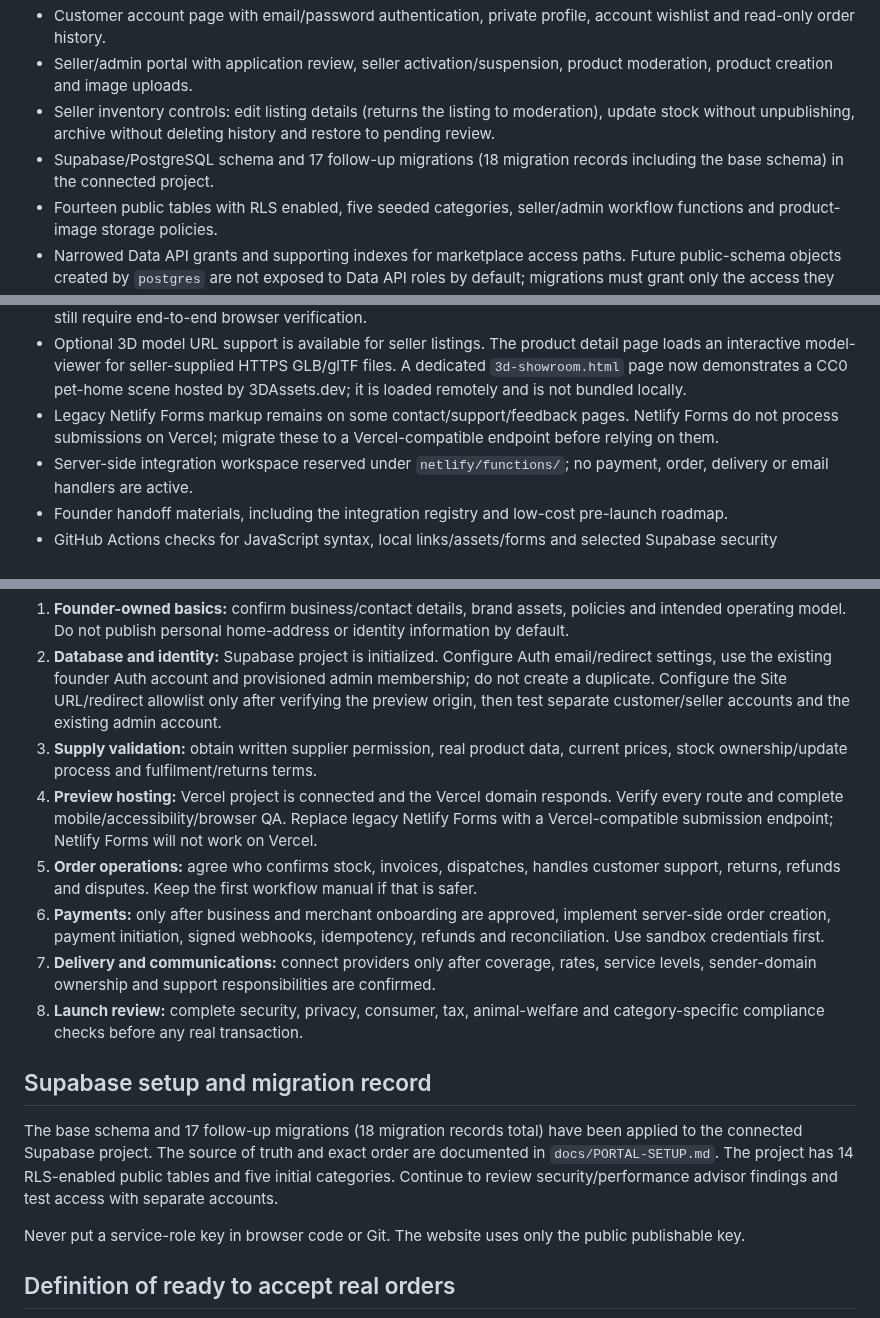
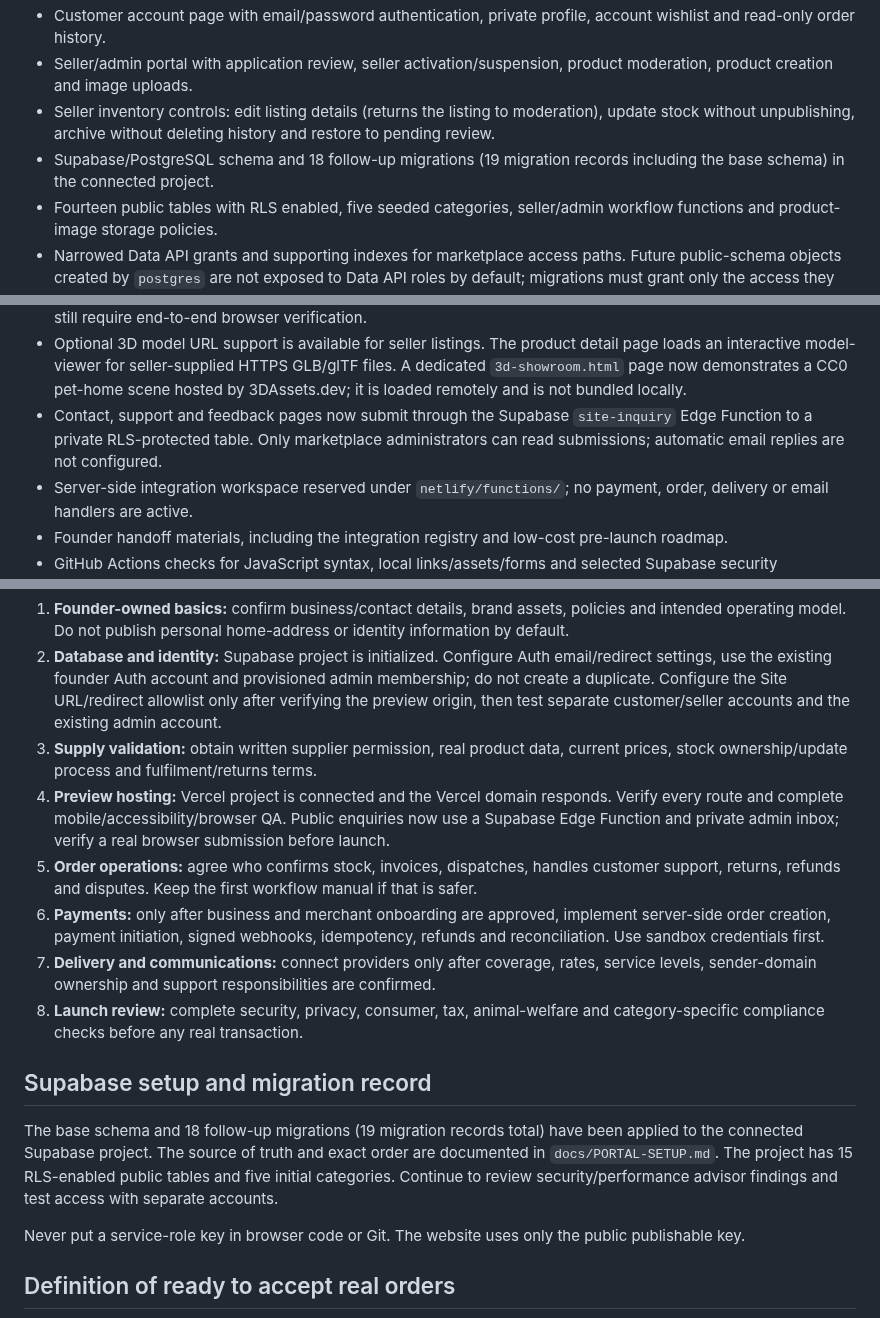
Before and after one commit to Marfenckysbot/Beths-pet-store, a Markdown page: docs/MARKETPLACE-READINESS.md, 3 parts joined by grey strips. Rendered like a GitHub page.

Commit message:
Update marketplace readiness for inquiry service and current schema

```diff
--- a/docs/MARKETPLACE-READINESS.md
+++ b/docs/MARKETPLACE-READINESS.md
@@ -13,14 +13,14 @@
 - Customer account page with email/password authentication, private profile, account wishlist and read-only order history.
 - Seller/admin portal with application review, seller activation/suspension, product moderation, product creation and image uploads.
 - Seller inventory controls: edit listing details (returns the listing to moderation), update stock without unpublishing, archive without deleting history and restore to pending review.
-- Supabase/PostgreSQL schema and 17 follow-up migrations (18 migration records including the base schema) in the connected project.
+- Supabase/PostgreSQL schema and 18 follow-up migrations (19 migration records including the base schema) in the connected project.
 - Fourteen public tables with RLS enabled, five seeded categories, seller/admin workflow functions and product-image storage policies.
 - Narrowed Data API grants and supporting indexes for marketplace access paths. Future public-schema objects created by `postgres` are not exposed to Data API roles by default; migrations must grant only the access they need.
 - The website's public Supabase URL and publishable key are configured on the development branch.
 - Email/password Auth is enabled and email confirmation is ON; the founder administrator membership is provisioned. The Vercel Site URL and allowed redirect URLs still need to be saved and browser-tested. New sign-ups and password resets are temporarily paused until this is complete; existing accounts can still sign in.
 - Founder admin membership is provisioned for the existing founder account; the account sign-in and role checks still require end-to-end browser verification.
 - Optional 3D model URL support is available for seller listings. The product detail page loads an interactive model-viewer for seller-supplied HTTPS GLB/glTF files. A dedicated `3d-showroom.html` page now demonstrates a CC0 pet-home scene hosted by 3DAssets.dev; it is loaded remotely and is not bundled locally.
-- Legacy Netlify Forms markup remains on some contact/support/feedback pages. Netlify Forms do not process submissions on Vercel; migrate these to a Vercel-compatible endpoint before relying on them.
+- Contact, support and feedback pages now submit through the Supabase `site-inquiry` Edge Function to a private RLS-protected table. Only marketplace administrators can read submissions; automatic email replies are not configured.
 - Server-side integration workspace reserved under `netlify/functions/`; no payment, order, delivery or email handlers are active.
 - Founder handoff materials, including the integration registry and low-cost pre-launch roadmap.
 - GitHub Actions checks for JavaScript syntax, local links/assets/forms and selected Supabase security guardrails.
@@ -46,7 +46,7 @@ Use `docs/FOUNDER-HANDOFF-CHECKLIST.md` as the master handoff record and `docs/I
 1. **Founder-owned basics:** confirm business/contact details, brand assets, policies and intended operating model. Do not publish personal home-address or identity information by default.
 2. **Database and identity:** Supabase project is initialized. Configure Auth email/redirect settings, use the existing founder Auth account and provisioned admin membership; do not create a duplicate. Configure the Site URL/redirect allowlist only after verifying the preview origin, then test separate customer/seller accounts and the existing admin account.
 3. **Supply validation:** obtain written supplier permission, real product data, current prices, stock ownership/update process and fulfilment/returns terms.
-4. **Preview hosting:** Vercel project is connected and the Vercel domain responds. Verify every route and complete mobile/accessibility/browser QA. Replace legacy Netlify Forms with a Vercel-compatible submission endpoint; Netlify Forms will not work on Vercel.
+4. **Preview hosting:** Vercel project is connected and the Vercel domain responds. Verify every route and complete mobile/accessibility/browser QA. Public enquiries now use a Supabase Edge Function and private admin inbox; verify a real browser submission before launch.
 5. **Order operations:** agree who confirms stock, invoices, dispatches, handles customer support, returns, refunds and disputes. Keep the first workflow manual if that is safer.
 6. **Payments:** only after business and merchant onboarding are approved, implement server-side order creation, payment initiation, signed webhooks, idempotency, refunds and reconciliation. Use sandbox credentials first.
 7. **Delivery and communications:** connect providers only after coverage, rates, service levels, sender-domain ownership and support responsibilities are confirmed.
@@ -54,7 +54,7 @@ Use `docs/FOUNDER-HANDOFF-CHECKLIST.md` as the master handoff record and `docs/I
 
 ## Supabase setup and migration record
 
-The base schema and 17 follow-up migrations (18 migration records total) have been applied to the connected Supabase project. The source of truth and exact order are documented in `docs/PORTAL-SETUP.md`. The project has 14 RLS-enabled public tables and five initial categories. Continue to review security/performance advisor findings and test access with separate accounts.
+The base schema and 18 follow-up migrations (19 migration records total) have been applied to the connected Supabase project. The source of truth and exact order are documented in `docs/PORTAL-SETUP.md`. The project has 15 RLS-enabled public tables and five initial categories. Continue to review security/performance advisor findings and test access with separate accounts.
 
 Never put a service-role key in browser code or Git. The website uses only the public publishable key.
 
```
Also changed, not shown: other parts of docs/MARKETPLACE-READINESS.md (+1 -1 lines).
